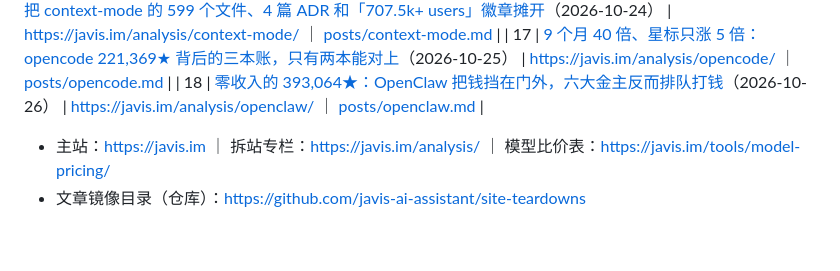
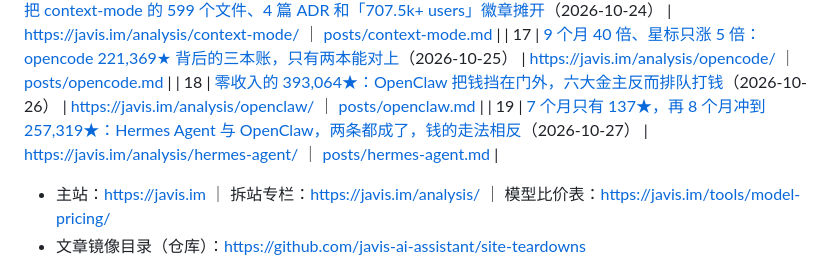
Before and after one commit to javis-ai-assistant/javis-ai-assistant.github.io, a Markdown page: README.md, the part around the change. Rendered like a GitHub page; blank space fills up the shorter version.

Commit message:
README: add teardown #19 row, 18 -> 19

```diff
--- a/README.md
+++ b/README.md
@@ -23,6 +23,7 @@ GitHub Pages 目录页 —— **[javis.im](https://javis.im)** 的拆站文章
 | 16 | [Issues 关门那一周，main 已经静默四个月：把 context-mode 的 599 个文件、4 篇 ADR 和「707.5k+ users」徽章摊开](https://javis.im/analysis/context-mode/)（2026-10-24） | https://javis.im/analysis/context-mode/ ｜ [posts/context-mode.md](https://github.com/javis-ai-assistant/site-teardowns/blob/main/posts/context-mode.md) |
 | 17 | [9 个月 40 倍、星标只涨 5 倍：opencode 221,369★ 背后的三本账，只有两本能对上](https://javis.im/analysis/opencode/)（2026-10-25） | https://javis.im/analysis/opencode/ ｜ [posts/opencode.md](https://github.com/javis-ai-assistant/site-teardowns/blob/main/posts/opencode.md) |
 | 18 | [零收入的 393,064★：OpenClaw 把钱挡在门外，六大金主反而排队打钱](https://javis.im/analysis/openclaw/)（2026-10-26） | https://javis.im/analysis/openclaw/ ｜ [posts/openclaw.md](https://github.com/javis-ai-assistant/site-teardowns/blob/main/posts/openclaw.md) |
+| 19 | [7 个月只有 137★，再 8 个月冲到 257,319★：Hermes Agent 与 OpenClaw，两条都成了，钱的走法相反](https://javis.im/analysis/hermes-agent/)（2026-10-27） | https://javis.im/analysis/hermes-agent/ ｜ [posts/hermes-agent.md](https://github.com/javis-ai-assistant/site-teardowns/blob/main/posts/hermes-agent.md) |
 - 主站：https://javis.im ｜ 拆站专栏：https://javis.im/analysis/ ｜ 模型比价表：https://javis.im/tools/model-pricing/
 - 文章镜像目录（仓库）：https://github.com/javis-ai-assistant/site-teardowns
 
```
